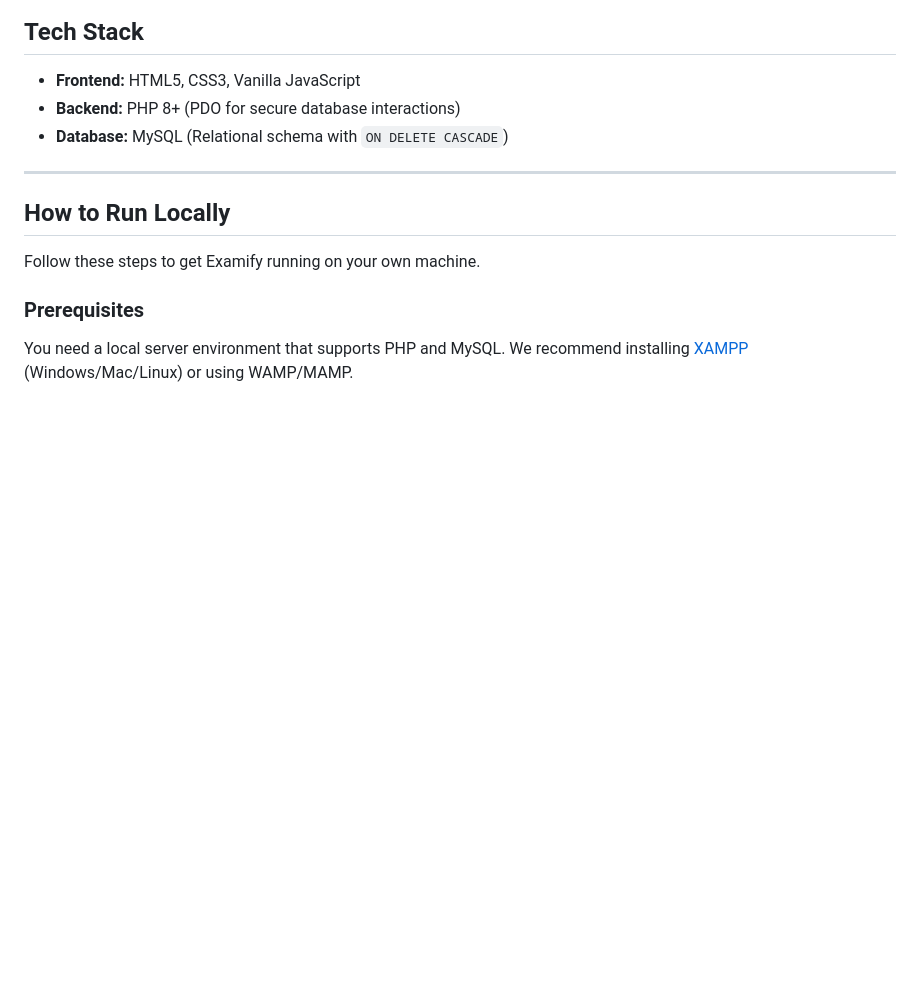
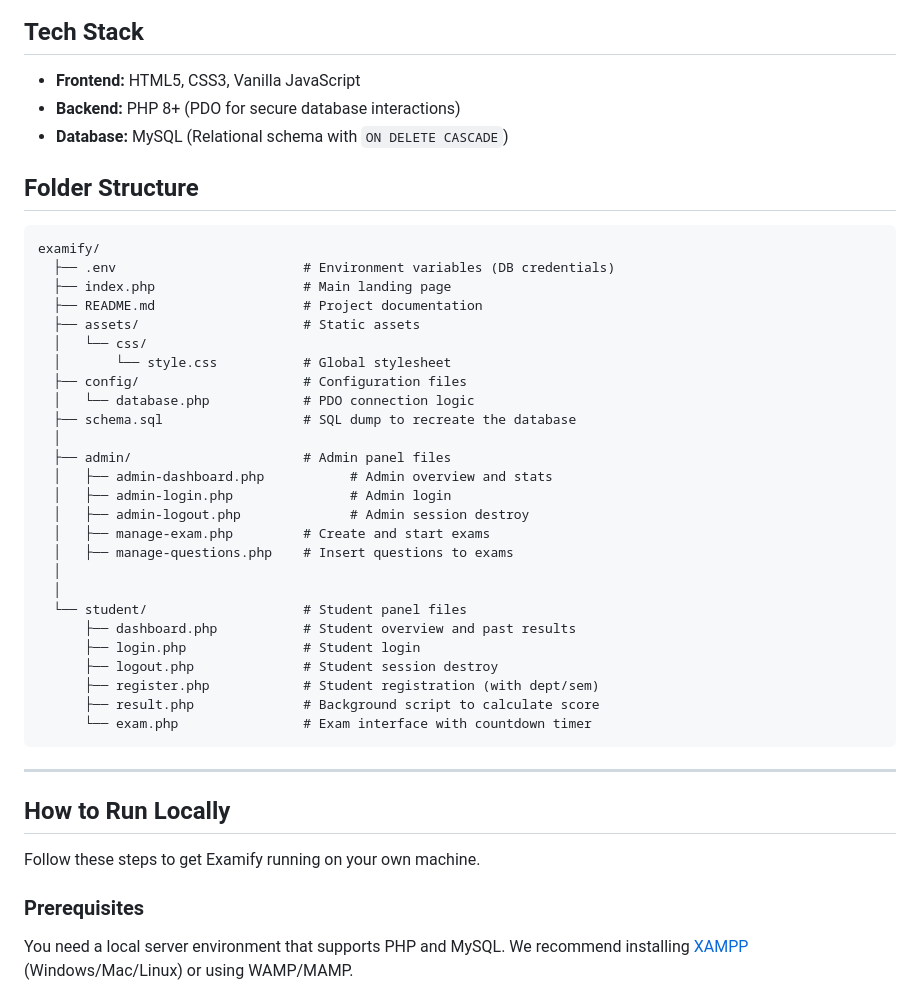
Before and after one commit to ujjaldas-11/online-exam-system, a Markdown page: README.md, the part around the change. Rendered like a GitHub page; blank space fills up the shorter version.

Commit message:
Document folder structure in README
Added folder structure section to README for better organization.

```diff
--- a/README.md
+++ b/README.md
@@ -27,6 +27,35 @@ The core features (registration, exam creation, synchronized timers, and auto-gr
 * **Frontend:** HTML5, CSS3, Vanilla JavaScript
 * **Backend:** PHP 8+ (PDO for secure database interactions)
 * **Database:** MySQL (Relational schema with `ON DELETE CASCADE`)
+
+
+## Folder Structure
+    examify/
+      ├── .env                        # Environment variables (DB credentials)
+      ├── index.php                   # Main landing page
+      ├── README.md                   # Project documentation
+      ├── assets/                     # Static assets
+      │   └── css/
+      │       └── style.css           # Global stylesheet
+      ├── config/                     # Configuration files
+      │   └── database.php            # PDO connection logic
+      ├── schema.sql                  # SQL dump to recreate the database
+      │
+      ├── admin/                      # Admin panel files
+      │   ├── admin-dashboard.php           # Admin overview and stats
+      │   ├── admin-login.php               # Admin login
+      │   ├── admin-logout.php              # Admin session destroy
+      │   ├── manage-exam.php         # Create and start exams
+      │   ├── manage-questions.php    # Insert questions to exams
+      │
+      │
+      └── student/                    # Student panel files
+          ├── dashboard.php           # Student overview and past results
+          ├── login.php               # Student login
+          ├── logout.php              # Student session destroy
+          ├── register.php            # Student registration (with dept/sem)
+          ├── result.php              # Background script to calculate score
+          └── exam.php                # Exam interface with countdown timer
 
 ---
 
```
